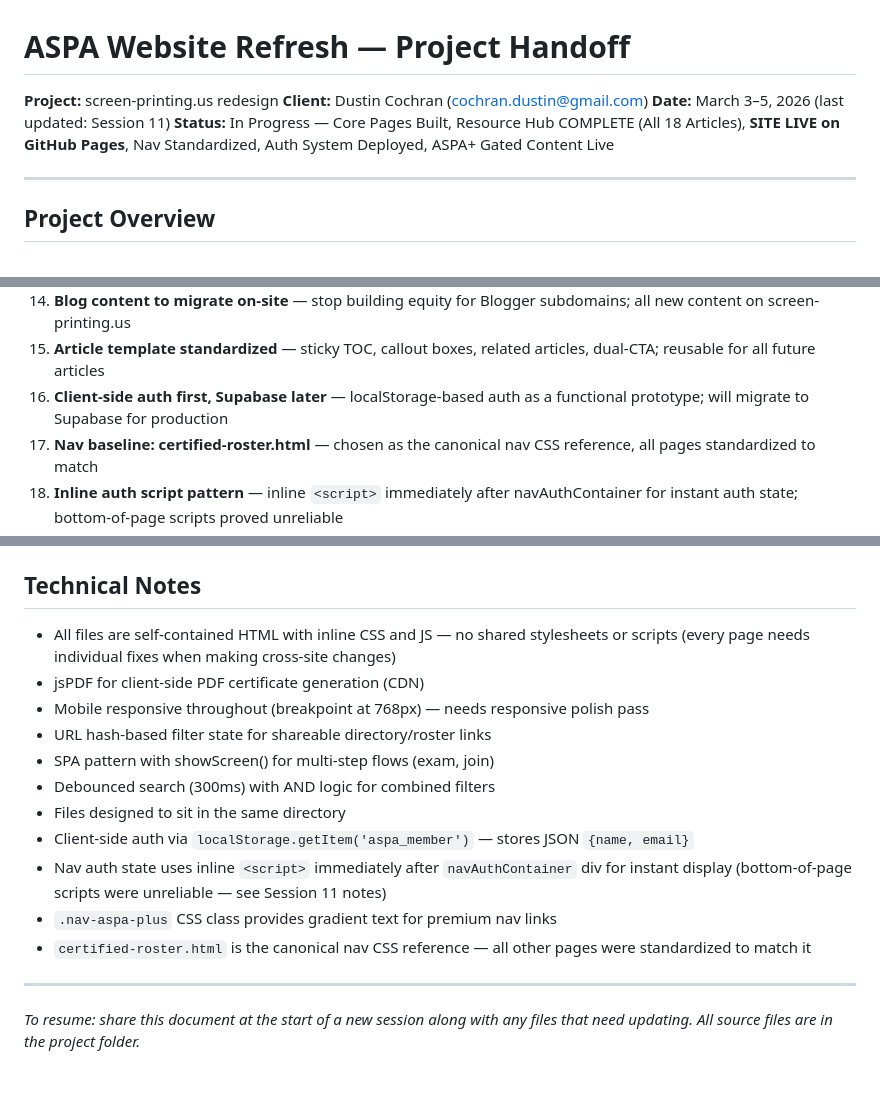
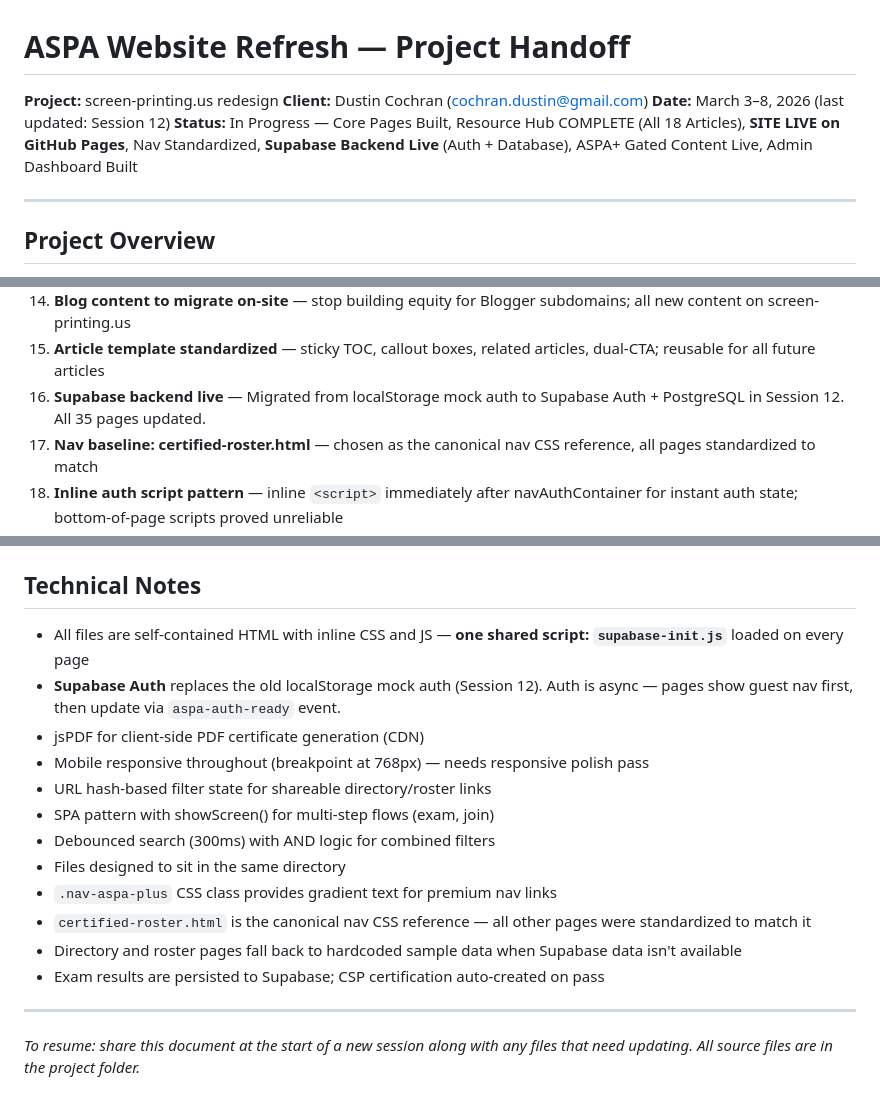
Before and after one commit to aspa-screenprinting/aspa-site, a Markdown page: ASPA_Project_Handoff.md, 3 parts joined by grey strips. GitHub-like rendering.

```diff
--- a/ASPA_Project_Handoff.md
+++ b/ASPA_Project_Handoff.md
@@ -2,8 +2,8 @@
 
 **Project:** screen-printing.us redesign
 **Client:** Dustin Cochran (cochran.dustin@gmail.com)
-**Date:** March 3–5, 2026 (last updated: Session 11)
-**Status:** In Progress — Core Pages Built, Resource Hub COMPLETE (All 18 Articles), **SITE LIVE on GitHub Pages**, Nav Standardized, Auth System Deployed, ASPA+ Gated Content Live
+**Date:** March 3–8, 2026 (last updated: Session 12)
+**Status:** In Progress — Core Pages Built, Resource Hub COMPLETE (All 18 Articles), **SITE LIVE on GitHub Pages**, Nav Standardized, **Supabase Backend Live** (Auth + Database), ASPA+ Gated Content Live, Admin Dashboard Built
 
 ---
 
@@ -728,7 +728,7 @@ Both pillar articles use a reusable template pattern:
 13. **Printing United Alliance = partner, not competitor** — they don't offer a screen printing craft certification; ASPA fills that niche
 14. **Blog content to migrate on-site** — stop building equity for Blogger subdomains; all new content on screen-printing.us
 15. **Article template standardized** — sticky TOC, callout boxes, related articles, dual-CTA; reusable for all future articles
-16. **Client-side auth first, Supabase later** — localStorage-based auth as a functional prototype; will migrate to Supabase for production
+16. **Supabase backend live** — Migrated from localStorage mock auth to Supabase Auth + PostgreSQL in Session 12. All 35 pages updated.
 17. **Nav baseline: certified-roster.html** — chosen as the canonical nav CSS reference, all pages standardized to match
 18. **Inline auth script pattern** — inline `<script>` immediately after navAuthContainer for instant auth state; bottom-of-page scripts proved unreliable
 19. **ASPA+ gated content = dual-view** — non-members see teaser + CTA; members see full content (discounts.html, education.html)
@@ -781,16 +832,17 @@ When ready to go live on screen-printing.us:
 ## Technical Notes
 
-- All files are self-contained HTML with inline CSS and JS — no shared stylesheets or scripts (every page needs individual fixes when making cross-site changes)
+- All files are self-contained HTML with inline CSS and JS — **one shared script: `supabase-init.js`** loaded on every page
+- **Supabase Auth** replaces the old localStorage mock auth (Session 12). Auth is async — pages show guest nav first, then update via `aspa-auth-ready` event.
 - jsPDF for client-side PDF certificate generation (CDN)
 - Mobile responsive throughout (breakpoint at 768px) — needs responsive polish pass
 - URL hash-based filter state for shareable directory/roster links
 - SPA pattern with showScreen() for multi-step flows (exam, join)
 - Debounced search (300ms) with AND logic for combined filters
 - Files designed to sit in the same directory
-- Client-side auth via `localStorage.getItem('aspa_member')` — stores JSON `{name, email}`
-- Nav auth state uses inline `<script>` immediately after `navAuthContainer` div for instant display (bottom-of-page scripts were unreliable — see Session 11 notes)
 - `.nav-aspa-plus` CSS class provides gradient text for premium nav links
 - `certified-roster.html` is the canonical nav CSS reference — all other pages were standardized to match it
+- Directory and roster pages fall back to hardcoded sample data when Supabase data isn't available
+- Exam results are persisted to Supabase; CSP certification auto-created on pass
 
 ---
 
```
Also changed, not shown: other parts of ASPA_Project_Handoff.md (+52 -1 lines).
